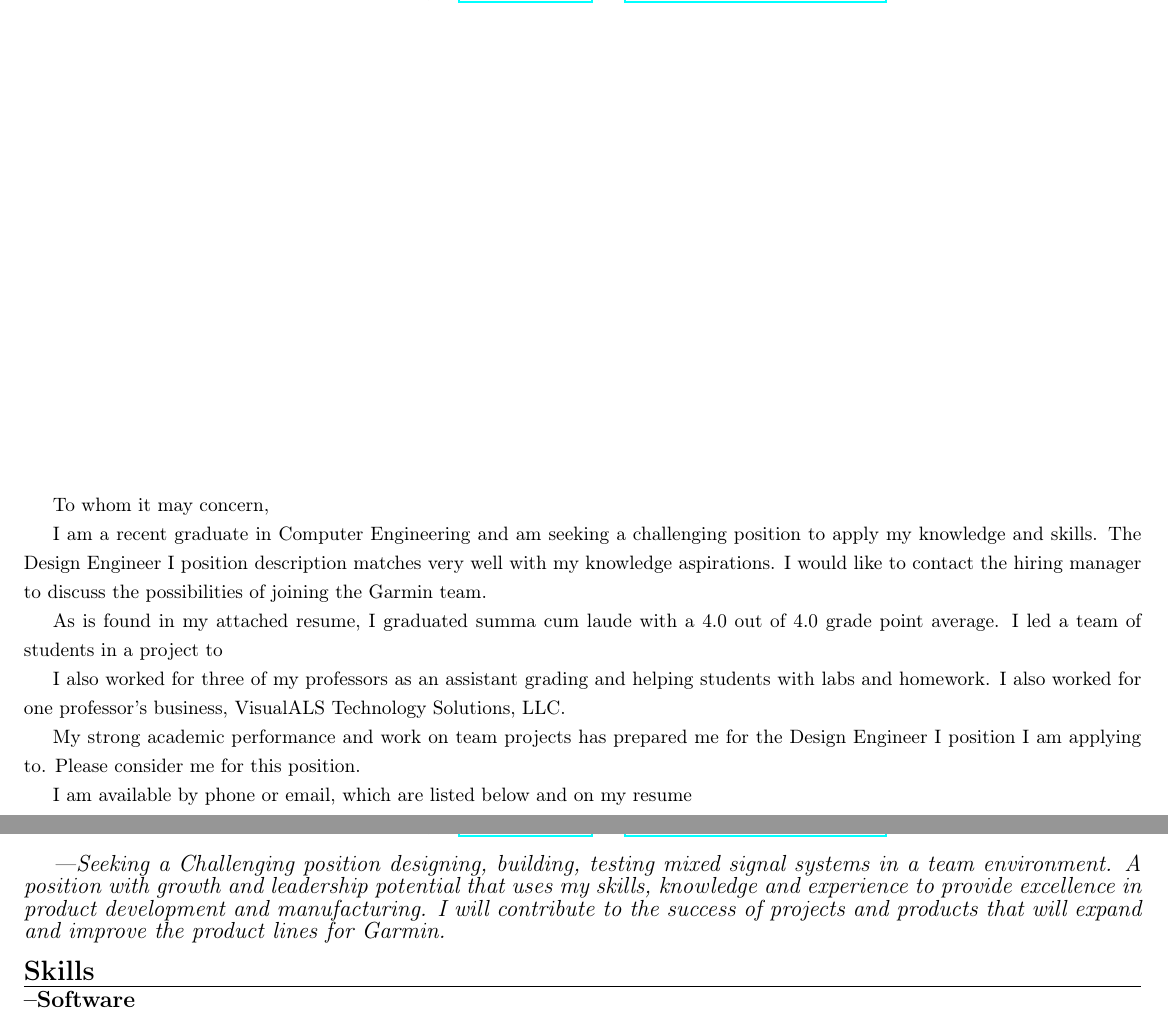
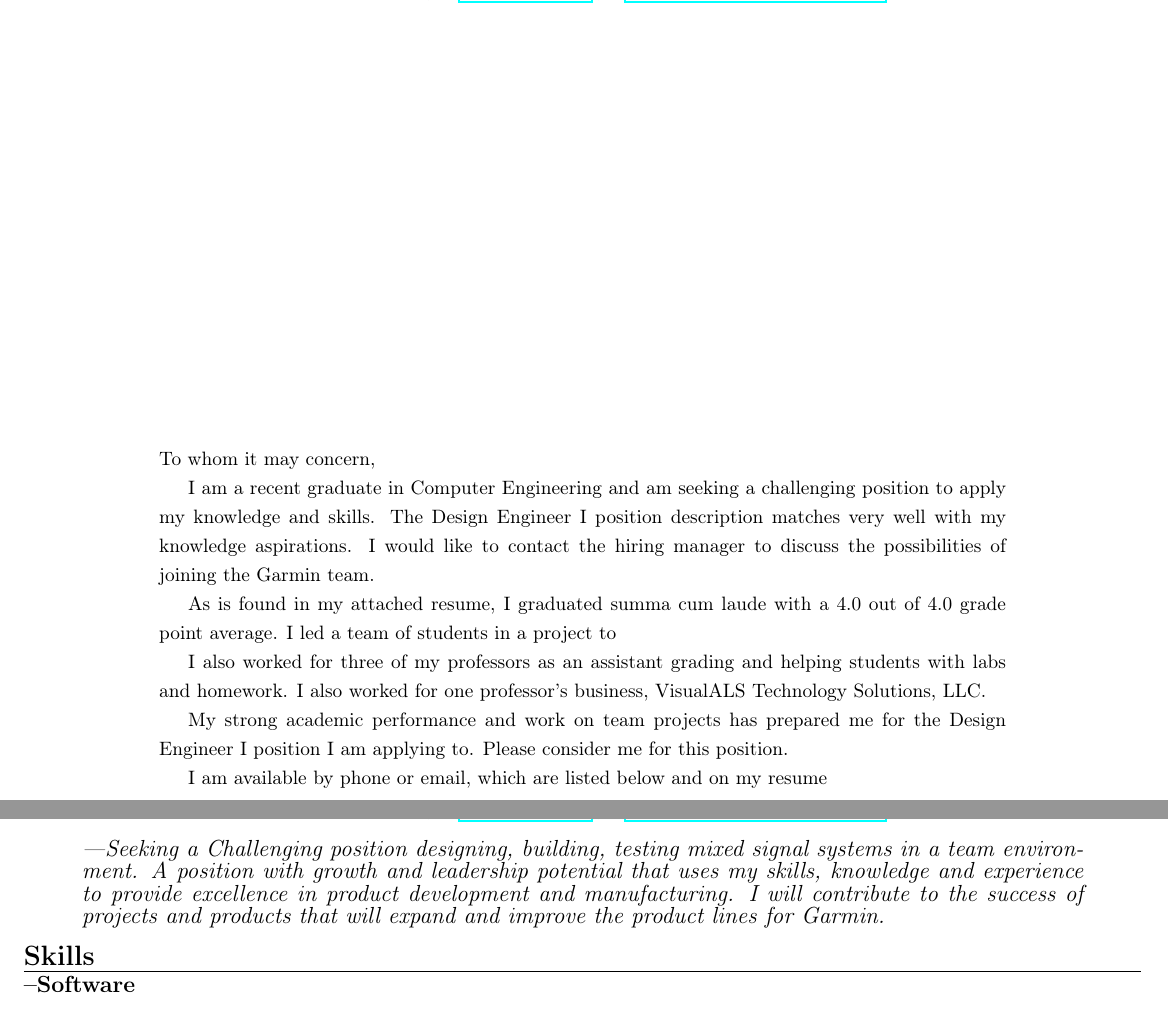
Before and after one commit to ZachWWalden/cv, a LaTeX CV (resume.tex): two parts of pages 1 and 2 of 3, joined at a grey line, cut so that both start at the same text. Compiled offline with pdfLaTeX.

Commit message:
Formatting improvements

```diff
--- a/resume.tex
+++ b/resume.tex
@@ -3,11 +3,12 @@
 \usepackage{fontawesome}
 \usepackage{comment}
 \usepackage{multicol}
-\usepackage[top=0.55in,bottom=.25in,left=.25in,right=.25in, includefoot]{geometry}
+\usepackage[top=0.55in,bottom=.5in,left=.25in,right=.25in,paperheight=11in,paperwidth=8.5in,includefoot]{geometry}
 \usepackage[T1]{fontenc}
 \usepackage{titlesec}
 \usepackage{enumitem}
 \usepackage{setspace}
+\usepackage{changepage}
 
 \newcommand\mybar{\kern1pt\rule[-\dp\strutbox]{.8pt}{\baselineskip}\kern1pt}
 
@@ -44,12 +45,10 @@
 \usepackage{fancyhdr}
 \pagestyle{fancy}
 \fancyhf{}
-\rfoot{\thepage}
+\rfoot{\begin{adjustwidth}{540pt}{10pt}\thepage \end{adjustwidth}}
 \renewcommand{\headrulewidth}{0pt}
 
 \begin{document}
-
-%\newgeometry{top=0.3in,bottom=1in,left=1in,right=1in,includefoot}
 
 \begin{center}
 	\begin{Huge}
@@ -63,6 +62,8 @@
 		\mybar { }\faEnvelope\href{mailto::zachary.walden@eagles.oc.edu}{ zachary.walden@eagles.oc.edu}
 	\end{normalsize}
 \end{center}
+
+\begin{adjustwidth}{70pt}{70pt}
 \begin{spacing}{1.25}
 \vspace*{\fill}
 To whom it may concern,
@@ -81,7 +83,6 @@ I am available by phone or email, which are listed below and on my resume
 
 \newpage
 
-\restoregeometry
 
 \begin{center}
 	\begin{Huge}
@@ -97,9 +98,10 @@ I am available by phone or email, which are listed below and on my resume
 \end{center}
 \begin{spacing}{.5}
 
-
+\begin{adjustwidth}{30pt}{30pt}
 	\textit{\large{---Seeking a Challenging position designing, building, testing mixed signal systems in a team environment.  A position with growth and leadership potential that uses my skills, knowledge and experience to provide excellence in product development and manufacturing.
 	I will contribute to the success of projects and products that will expand and improve the product lines for Garmin.}}
+\end{adjustwidth}
 
 \section{Skills}
 	\subsection{Software}
```
Also changed, not shown: resume.pdf, resume.tex (1 more changed lines).
